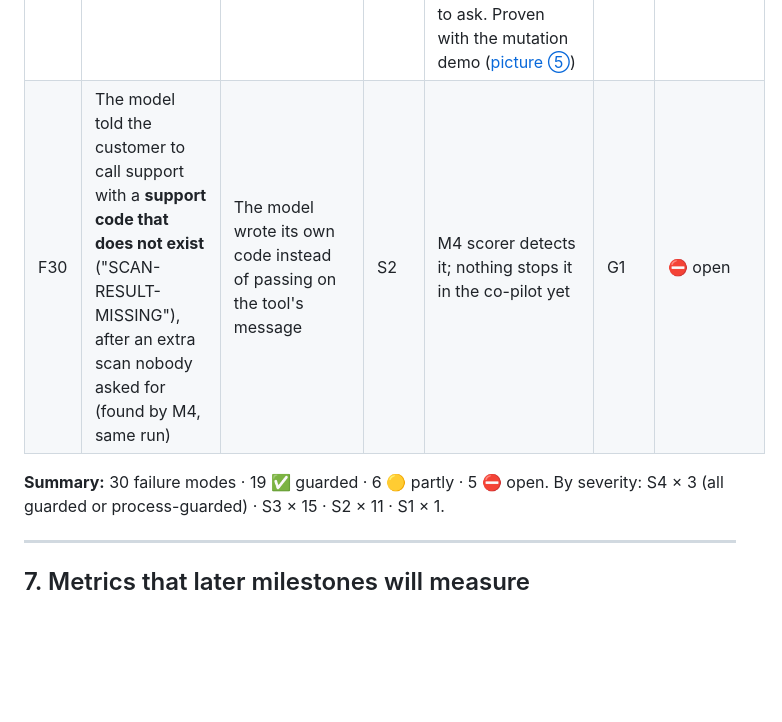
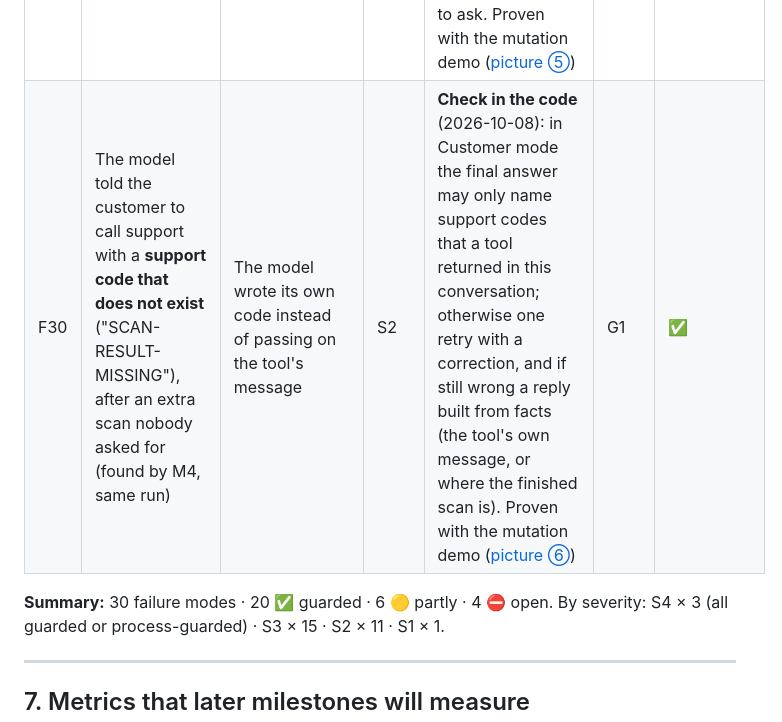
Before and after one commit to MISHU-KHONDOKER/HDScanner-AI-Co-Pilot, a Markdown page: docs/M1_definition_of_correct.md, the part around the change. GitHub-like rendering; blank space fills up the shorter version.

```diff
--- a/docs/M1_definition_of_correct.md
+++ b/docs/M1_definition_of_correct.md
@@ -187,9 +187,9 @@ Format: **Pass when** = the conditions that must all hold. Linked global rules a
 | F27 | First attempt to set the scan box sometimes finds no input fields | Tab switch timing | S1 | Retry succeeds | G2 | 🟡 masked by retry |
 | F28 | The scan **keeps starting over from the first row** and never finishes (a real customer problem; reproduced on purpose 2026-10-08) | X-speed too high for the camera (or, less often, a too slow camera connection) | S3 | During the scan: a tile that comes a second time = started over → Stop, and only when the scanner confirms it: X-speed of the lens in use lowered in the good file (backup first), settings restored, **one** new scan. Not confirmed → touch nothing, ask the human to press Stop. Still repeating at a safe speed → technician (camera cable). Proven on 17 recorded real scans and by M3 S14/S15 + mutation check; not yet seen live | G4, G7, G12 | 🟡 not yet live |
 | F29 | Customer typed *"start scan"* — the model **scanned slide 1 without asking** which slide (found by M4, real model, 1 of 12 conversations) | The model filled in a slide number itself despite the tool description | S3 | **Guard in the code** (2026-10-08): a scan tool runs only with a slide number the customer said in the message that started the turn (digits, number words, Chinese numerals); otherwise nothing is scanned and the model is told to ask. Proven with the mutation demo ([picture ⑤](M4_evaluation_suite.md)) | G10 | ✅ |
-| F30 | The model told the customer to call support with a **support code that does not exist** ("SCAN-RESULT-MISSING"), after an extra scan nobody asked for (found by M4, same run) | The model wrote its own code instead of passing on the tool's message | S2 | M4 scorer detects it; nothing stops it in the co-pilot yet | G1 | ⛔ open |
+| F30 | The model told the customer to call support with a **support code that does not exist** ("SCAN-RESULT-MISSING"), after an extra scan nobody asked for (found by M4, same run) | The model wrote its own code instead of passing on the tool's message | S2 | **Check in the code** (2026-10-08): in Customer mode the final answer may only name support codes that a tool returned in this conversation; otherwise one retry with a correction, and if still wrong a reply built from facts (the tool's own message, or where the finished scan is). Proven with the mutation demo ([picture ⑥](M4_evaluation_suite.md)) | G1 | ✅ |
 
-**Summary:** 30 failure modes · 19 ✅ guarded · 6 🟡 partly · 5 ⛔ open.
+**Summary:** 30 failure modes · 20 ✅ guarded · 6 🟡 partly · 4 ⛔ open.
 By severity: S4 × 3 (all guarded or process-guarded) · S3 × 15 · S2 × 11 · S1 × 1.
 
 ---
```
Also changed, not shown: README.md (+2 -1 lines), docs/M4_evaluation_suite.md (+21 -4 lines), docs/images/m4_6_f30_fix.png (added), 4 other files.
